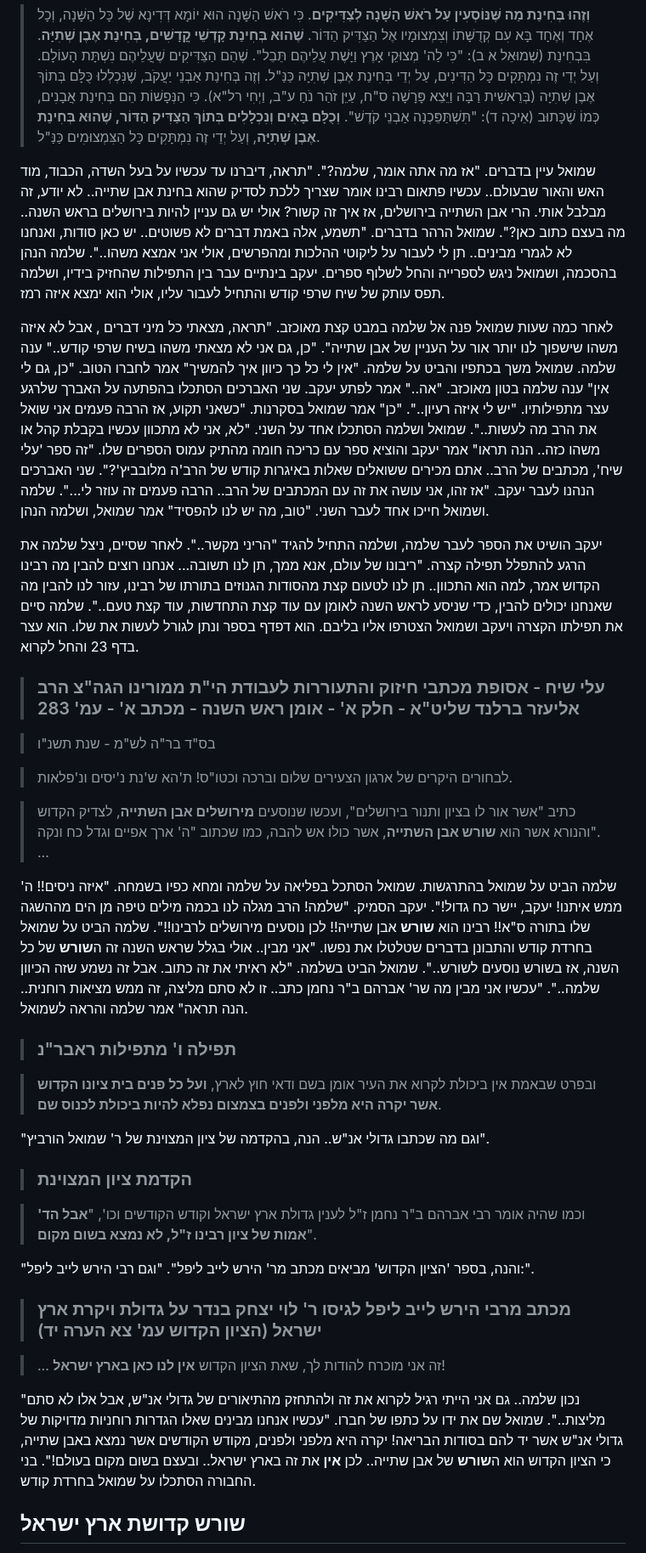
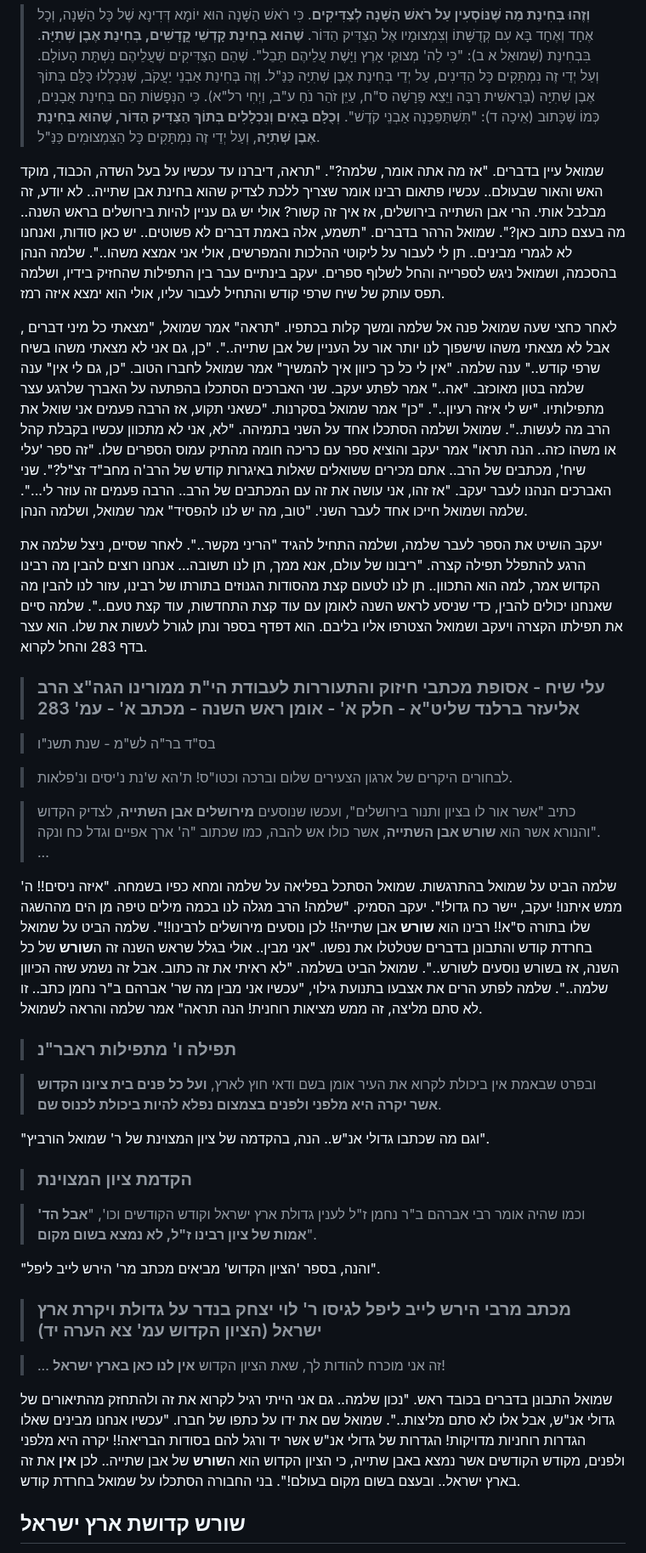
Before and after one commit to david-hoze/torah-writing, a Markdown page: uman-rosh-hashana/taaluma/taaluma-5.md, the part around one of its changes. Shown at 85% size. Drawn GitHub-style.

```diff
--- a/uman-rosh-hashana/taaluma/taaluma-5.md
+++ b/uman-rosh-hashana/taaluma/taaluma-5.md
@@ -12,11 +12,11 @@
 
 >**וְזֶהוּ בְּחִינַת מַה שֶּׁנּוֹסְעִין עַל רֹאשׁ הַשָּׁנָה לְצַדִּיקִים**. כִּי רֹאשׁ הַשָּׁנָה הוּא יוֹמָא דְּדִינָא שֶׁל כָּל הַשָּׁנָה, וְכָל אֶחָד וְאֶחָד בָּא עִם קְדֻשָּׁתוֹ וְצִמְצוּמָיו אֶל הַצַּדִּיק הַדּוֹר. **שֶׁהוּא בְּחִינַת קָדְשֵׁי קֳדָשִׁים, בְּחִינַת אֶבֶן שְׁתִיָּה**. בִּבְחִינַת (שְׁמוּאֵל א ב): "כִּי לַה' מְצוּקֵי אָרֶץ וַיָּשֶׁת עֲלֵיהֶם תֵּבֵל". שֶׁהֵם הַצַּדִּיקִים שֶׁעֲלֵיהֶם נִשְׁתָּת הָעוֹלָם. וְעַל יְדֵי זֶה נִמְתָּקִים כָּל הַדִּינִים, עַל יְדֵי בְּחִינַת אֶבֶן שְׁתִיָּה כַּנַּ"ל. וְזֶה בְּחִינַת אַבְנֵי יַעֲקֹב, שֶׁנִּכְלְלוּ כֻּלָּם בְּתוֹךְ אֶבֶן שְׁתִיָּה (בְּרֵאשִׁית רַבָּה וַיֵּצֵא פָּרָשָׁה ס"ח, עַיֵּן זֹהַר נֹחַ ע"ב, וַיְחִי רל"א). כִּי הַנְּפָשׁוֹת הֵם בְּחִינַת אֲבָנִים, כְּמוֹ שֶׁכָּתוּב (אֵיכָה ד): "תִּשְׁתַּפֵּכְנָה אַבְנֵי קֹדֶשׁ". **וְכֻלָּם בָּאִים וְנִכְלָלִים בְּתוֹךְ הַצַּדִּיק הַדּוֹר, שֶׁהוּא בְּחִינַת אֶבֶן שְׁתִיָּה**, וְעַל יְדֵי זֶה נִמְתָּקִים כָּל הַצִּמְצוּמִים כַּנַּ"ל.
 
-שמואל עיין בדברים. "אז מה אתה אומר, שלמה?". "תראה, דיברנו עד עכשיו על בעל השדה, הכבוד, מוד האש והאור שבעולם.. עכשיו פתאום רבינו אומר שצריך ללכת לסדיק שהוא בחינת אבן שתייה.. לא יודע, זה מבלבל אותי. הרי אבן השתייה בירושלים, אז איך זה קשור? אולי יש גם עניין להיות בירושלים בראש השנה.. מה בעצם כתוב כאן?". שמואל הרהר בדברים. "תשמע, אלה באמת דברים לא פשוטים.. יש כאן סודות, ואנחנו לא לגמרי מבינים.. תן לי לעבור על ליקוטי ההלכות ומהפרשים, אולי אני אמצא משהו..". שלמה הנהן בהסכמה, ושמואל ניגש לספרייה והחל לשלוף ספרים. יעקב בינתיים עבר בין התפילות שהחזיק בידיו, ושלמה תפס עותק של שיח שרפי קודש והתחיל לעבור עליו, אולי הוא ימצא איזה רמז.
+שמואל עיין בדברים. "אז מה אתה אומר, שלמה?". "תראה, דיברנו עד עכשיו על בעל השדה, הכבוד, מוקד האש והאור שבעולם.. עכשיו פתאום רבינו אומר שצריך ללכת לצדיק שהוא בחינת אבן שתייה.. לא יודע, זה מבלבל אותי. הרי אבן השתייה בירושלים, אז איך זה קשור? אולי יש גם עניין להיות בירושלים בראש השנה.. מה בעצם כתוב כאן?". שמואל הרהר בדברים. "תשמע, אלה באמת דברים לא פשוטים.. יש כאן סודות, ואנחנו לא לגמרי מבינים.. תן לי לעבור על ליקוטי ההלכות והמפרשים, אולי אני אמצא משהו..". שלמה הנהן בהסכמה, ושמואל ניגש לספרייה והחל לשלוף ספרים. יעקב בינתיים עבר בין התפילות שהחזיק בידיו, ושלמה תפס עותק של שיח שרפי קודש והתחיל לעבור עליו, אולי הוא ימצא איזה רמז.
 
-לאחר כמה שעות שמואל פנה אל שלמה במבט קצת מאוכזב. "תראה, מצאתי כל מיני דברים , אבל לא איזה משהו שישפוך לנו יותר אור על העניין של אבן שתייה". "כן, גם אני לא מצאתי משהו בשיח שרפי קודש.." ענה שלמה. שמואל משך בכתפיו והביט על שלמה. "אין לי כל כך כיוון איך להמשיך" אמר לחברו הטוב. "כן, גם לי אין" ענה שלמה בטון מאוכזב. "אה.." אמר לפתע יעקב. שני האברכים הסתכלו בהפתעה על האברך שלרגע עצר מתפילותיו. "יש לי איזה רעיון..". "כן" אמר שמואל בסקרנות. "כשאני תקוע, אז הרבה פעמים אני שואל את הרב מה לעשות..". שמואל ושלמה הסתכלו אחד על השני. "לא, אני לא מתכוון עכשיו בקבלת קהל או משהו כזה.. הנה תראו" אמר יעקב והוציא ספר עם כריכה חומה מהתיק עמוס הספרים שלו. "זה ספר 'עלי שיח', מכתבים של הרב.. אתם מכירים ששואלים שאלות באיגרות קודש של הרב'ה מלובביץ'?". שני האברכים הנהנו לעבר יעקב. "אז זהו, אני עושה את זה עם המכתבים של הרב.. הרבה פעמים זה עוזר לי...". שלמה ושמואל חייכו אחד לעבר השני. "טוב, מה יש לנו להפסיד" אמר שמואל, ושלמה הנהן.
+לאחר כחצי שעה שמואל פנה אל שלמה ומשך קלות בכתפיו. "תראה" אמר שמואל, "מצאתי כל מיני דברים , אבל לא מצאתי משהו שישפוך לנו יותר אור על העניין של אבן שתייה..". "כן, גם אני לא מצאתי משהו בשיח שרפי קודש.." ענה שלמה. "אין לי כל כך כיוון איך להמשיך" אמר שמואל לחברו הטוב. "כן, גם לי אין" ענה שלמה בטון מאוכזב. "אה.." אמר לפתע יעקב. שני האברכים הסתכלו בהפתעה על האברך שלרגע עצר מתפילותיו. "יש לי איזה רעיון..". "כן" אמר שמואל בסקרנות. "כשאני תקוע, אז הרבה פעמים אני שואל את הרב מה לעשות..". שמואל ושלמה הסתכלו אחד על השני בתמיהה. "לא, אני לא מתכוון עכשיו בקבלת קהל או משהו כזה.. הנה תראו" אמר יעקב והוציא ספר עם כריכה חומה מהתיק עמוס הספרים שלו. "זה ספר 'עלי שיח', מכתבים של הרב.. אתם מכירים ששואלים שאלות באיגרות קודש של הרב'ה מחב"ד זצ"ל?". שני האברכים הנהנו לעבר יעקב. "אז זהו, אני עושה את זה עם המכתבים של הרב.. הרבה פעמים זה עוזר לי...". שלמה ושמואל חייכו אחד לעבר השני. "טוב, מה יש לנו להפסיד" אמר שמואל, ושלמה הנהן.
 
-יעקב הושיט את הספר לעבר שלמה, ושלמה התחיל להגיד "הריני מקשר..". לאחר שסיים, ניצל שלמה את הרגע להתפלל תפילה קצרה. "ריבונו של עולם, אנא ממך, תן לנו תשובה... אנחנו רוצים להבין מה רבינו הקדוש אמר, למה הוא התכוון.. תן לנו לטעום קצת מהסודות הגנוזים בתורתו של רבינו, עזור לנו להבין מה שאנחנו יכולים להבין, כדי שניסע לראש השנה לאומן עם עוד קצת התחדשות, עוד קצת טעם..". שלמה סיים את תפילתו הקצרה ויעקב ושמואל הצטרפו אליו בליבם. הוא דפדף בספר ונתן לגורל לעשות את שלו. הוא עצר בדף 23 והחל לקרוא.
+יעקב הושיט את הספר לעבר שלמה, ושלמה התחיל להגיד "הריני מקשר..". לאחר שסיים, ניצל שלמה את הרגע להתפלל תפילה קצרה. "ריבונו של עולם, אנא ממך, תן לנו תשובה... אנחנו רוצים להבין מה רבינו הקדוש אמר, למה הוא התכוון.. תן לנו לטעום קצת מהסודות הגנוזים בתורתו של רבינו, עזור לנו להבין מה שאנחנו יכולים להבין, כדי שניסע לראש השנה לאומן עם עוד קצת התחדשות, עוד קצת טעם..". שלמה סיים את תפילתו הקצרה ויעקב ושמואל הצטרפו אליו בליבם. הוא דפדף בספר ונתן לגורל לעשות את שלו. הוא עצר בדף 283 והחל לקרוא.
 
 >### עלי שיח - אסופת מכתבי חיזוק והתעוררות לעבודת הי"ת ממורינו הגה"צ הרב אליעזר ברלנד שליט"א - חלק א' - אומן ראש השנה - מכתב א' - עמ' 283
 
@@ -26,7 +26,7 @@
 
 >כתיב "אשר אור לו בציון ותנור בירושלים", ועכשו שנוסעים **מירושלים אבן השתייה**, לצדיק הקדוש והנורא אשר הוא **שורש אבן השתייה**, אשר כולו אש להבה, כמו שכתוב "ה' ארך אפיים וגדל כח ונקה". ...
 
-שלמה הביט על שמואל בהתרגשות. שמואל הסתכל בפליאה על שלמה ומחא כפיו בשמחה. "איזה ניסים!! ה' ממש איתנו! יעקב, יישר כח גדול!". יעקב הסמיק. "שלמה! הרב מגלה לנו בכמה מילים טיפה מן הים מההשגה שלו בתורה ס"א!! רבינו הוא **שורש** אבן שתייה!! לכן נוסעים מירושלים לרבינו!!". שלמה הביט על שמואל בחרדת קודש והתבונן בדברים שטלטלו את נפשו. "אני מבין.. אולי בגלל שראש השנה זה ה**שורש** של כל השנה, אז בשורש נוסעים לשורש..". שמואל הביט בשלמה. "לא ראיתי את זה כתוב. אבל זה נשמע שזה הכיוון שלמה..". "עכשיו אני מבין מה שר' אברהם ב"ר נחמן כתב.. זו לא סתם מליצה, זה ממש מציאות רוחנית.. הנה תראה" אמר שלמה והראה לשמואל.
+שלמה הביט על שמואל בהתרגשות. שמואל הסתכל בפליאה על שלמה ומחא כפיו בשמחה. "איזה ניסים!! ה' ממש איתנו! יעקב, יישר כח גדול!". יעקב הסמיק. "שלמה! הרב מגלה לנו בכמה מילים טיפה מן הים מההשגה שלו בתורה ס"א!! רבינו הוא **שורש** אבן שתייה!! לכן נוסעים מירושלים לרבינו!!". שלמה הביט על שמואל בחרדת קודש והתבונן בדברים שטלטלו את נפשו. "אני מבין.. אולי בגלל שראש השנה זה ה**שורש** של כל השנה, אז בשורש נוסעים לשורש..". שמואל הביט בשלמה. "לא ראיתי את זה כתוב. אבל זה נשמע שזה הכיוון שלמה..". שלמה לפתע הרים את אצבעו בתנועת גילוי, "עכשיו אני מבין מה שר' אברהם ב"ר נחמן כתב.. זו לא סתם מליצה, זה ממש מציאות רוחנית! הנה תראה" אמר שלמה והראה לשמואל.
 
 >### תפילה ו' מתפילות ראבר"נ
 
@@ -39,12 +39,12 @@
 >וכמו שהיה אומר רבי אברהם ב"ר נחמן ז"ל לענין גדולת ארץ ישראל וקודש הקודשים וכו', "**אבל הד' אמות של ציון רבינו ז"ל, לא נמצא בשום מקום**".
 
 "והנה, בספר 'הציון הקדוש' מביאים מכתב מר' הירש לייב ליפל".
-"וגם רבי הירש לייב ליפל:".
 
 >### מכתב מרבי הירש לייב ליפל לגיסו ר' לוי יצחק בנדר על גדולת ויקרת ארץ ישראל (הציון הקדוש עמ' צא הערה יד)
 
 >... זה אני מוכרח להודות לך, שאת הציון הקדוש **אין לנו כאן בארץ ישראל**!
 
-"נכון שלמה.. גם אני הייתי רגיל לקרוא את זה ולהתחזק מהתיאורים של גדולי אנ"ש, אבל אלו לא סתם מליצות..". שמואל שם את ידו על כתפו של חברו. "עכשיו אנחנו מבינים שאלו הגדרות רוחניות מדויקות של גדולי אנ"ש אשר יד להם בסודות הבריאה! יקרה היא מלפני ולפנים, מקודש הקודשים אשר נמצא באבן שתייה, כי הציון הקדוש הוא ה**שורש** של אבן שתייה.. לכן **אין** את זה בארץ ישראל.. ובעצם בשום מקום בעולם!". בני החבורה הסתכלו על שמואל בחרדת קודש.
+שמואל התבונן בדברים בכובד ראש. "נכון שלמה.. גם אני הייתי רגיל לקרוא את זה ולהתחזק מהתיאורים של גדולי אנ"ש, אבל אלו לא סתם מליצות..". שמואל שם את ידו על כתפו של חברו. "עכשיו אנחנו מבינים שאלו הגדרות רוחניות מדויקות! הגדרות של גדולי אנ"ש אשר יד ורגל להם בסודות הבריאה!! יקרה היא מלפני ולפנים, מקודש הקודשים אשר נמצא באבן שתייה, כי הציון הקדוש הוא ה**שורש** של אבן שתייה.. לכן **אין** את זה בארץ ישראל.. ובעצם בשום מקום בעולם!". בני החבורה הסתכלו על שמואל בחרדת קודש.
+
 ## שורש קדושת ארץ ישראל
 
```
Also changed, not shown: other parts of uman-rosh-hashana/taaluma/taaluma-5.md (+21 -22 lines).
